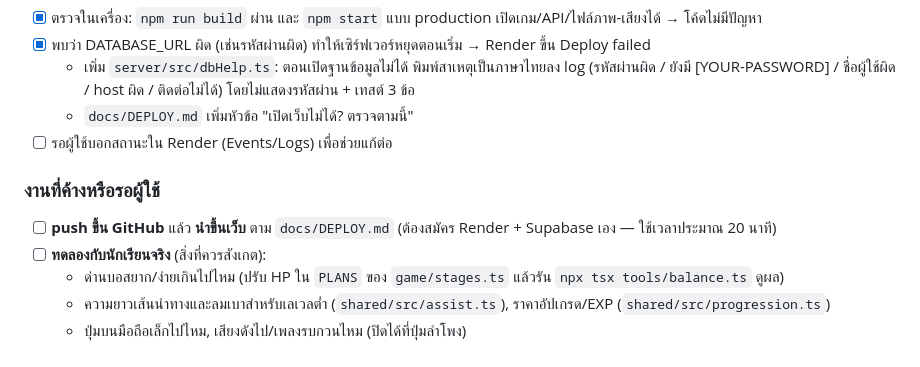
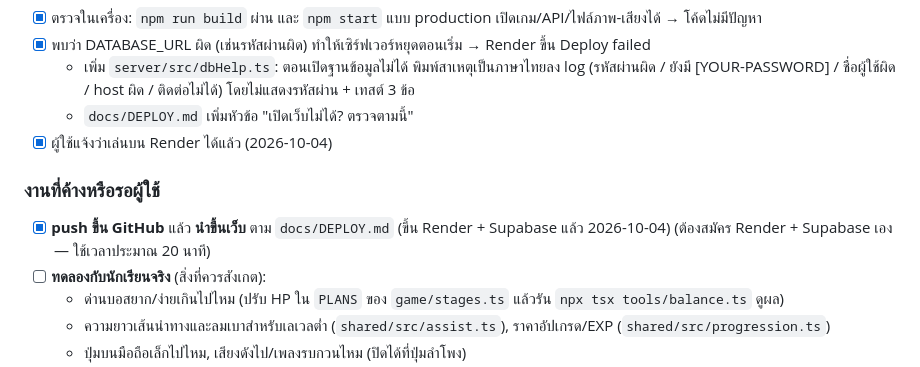
Before and after one commit to WirunSit/my-game, a Markdown page: PROGRESS.md, the part around the change. Drawn GitHub-style.

Commit message:
PROGRESS: the game is live on Render
Co-Authored-By: Claude Opus 5.5 <noreply@anthropic.com>

```diff
--- a/PROGRESS.md
+++ b/PROGRESS.md
@@ -257,10 +257,10 @@
 - [x] พบว่า DATABASE_URL ผิด (เช่นรหัสผ่านผิด) ทำให้เซิร์ฟเวอร์หยุดตอนเริ่ม → Render ขึ้น Deploy failed
   - เพิ่ม `server/src/dbHelp.ts`: ตอนเปิดฐานข้อมูลไม่ได้ พิมพ์สาเหตุเป็นภาษาไทยลง log (รหัสผ่านผิด / ยังมี [YOUR-PASSWORD] / ชื่อผู้ใช้ผิด / host ผิด / ติดต่อไม่ได้) โดยไม่แสดงรหัสผ่าน + เทสต์ 3 ข้อ
   - `docs/DEPLOY.md` เพิ่มหัวข้อ "เปิดเว็บไม่ได้? ตรวจตามนี้"
-- [ ] รอผู้ใช้บอกสถานะใน Render (Events/Logs) เพื่อช่วยแก้ต่อ
+- [x] ผู้ใช้แจ้งว่าเล่นบน Render ได้แล้ว (2026-10-04)
 
 ### งานที่ค้างหรือรอผู้ใช้
-- [ ] **push ขึ้น GitHub** แล้ว **นำขึ้นเว็บ** ตาม `docs/DEPLOY.md` (ต้องสมัคร Render + Supabase เอง — ใช้เวลาประมาณ 20 นาที)
+- [x] **push ขึ้น GitHub** แล้ว **นำขึ้นเว็บ** ตาม `docs/DEPLOY.md` (ขึ้น Render + Supabase แล้ว 2026-10-04) (ต้องสมัคร Render + Supabase เอง — ใช้เวลาประมาณ 20 นาที)
 - [ ] **ทดลองกับนักเรียนจริง** (สิ่งที่ควรสังเกต):
   - ด่านบอสยาก/ง่ายเกินไปไหม (ปรับ HP ใน `PLANS` ของ `game/stages.ts` แล้วรัน `npx tsx tools/balance.ts` ดูผล)
   - ความยาวเส้นนำทางและลมเบาสำหรับเลเวลต่ำ (`shared/src/assist.ts`), ราคาอัปเกรด/EXP (`shared/src/progression.ts`)
```
